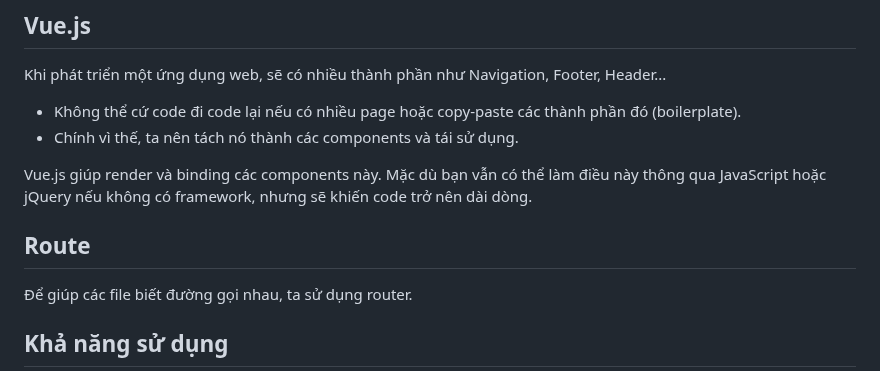
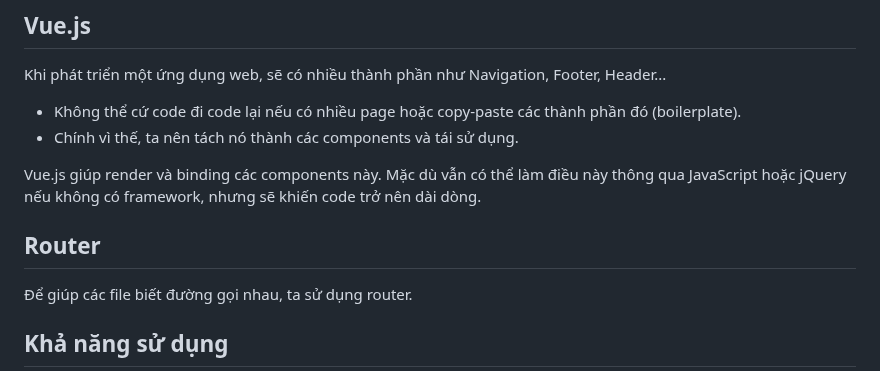
Before and after one commit to IELTS-WEB-HCMUS/ielts-app-front-end, a Markdown page: README.md, the part around the change. GitHub-like rendering.

```diff
--- a/README.md
+++ b/README.md
@@ -47,9 +47,9 @@ Khi phát triển một ứng dụng web, sẽ có nhiều thành phần như Na
 - Không thể cứ code đi code lại nếu có nhiều page hoặc copy-paste các thành phần đó (boilerplate).
 - Chính vì thế, ta nên tách nó thành các components và tái sử dụng.
 
-Vue.js giúp render và binding các components này. Mặc dù bạn vẫn có thể làm điều này thông qua JavaScript hoặc jQuery nếu không có framework, nhưng sẽ khiến code trở nên dài dòng.
+Vue.js giúp render và binding các components này. Mặc dù vẫn có thể làm điều này thông qua JavaScript hoặc jQuery nếu không có framework, nhưng sẽ khiến code trở nên dài dòng.
 
-## Route
+## Router
 Để giúp các file biết đường gọi nhau, ta sử dụng router.
 
 ## Khả năng sử dụng
```
